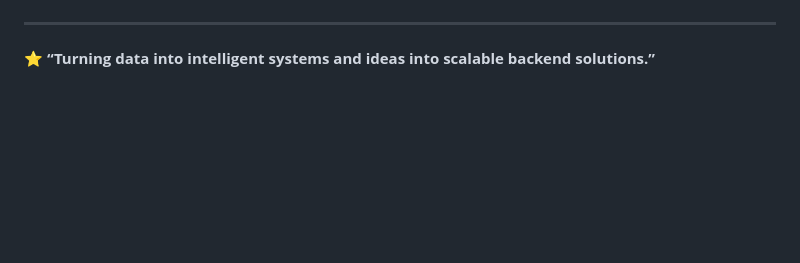
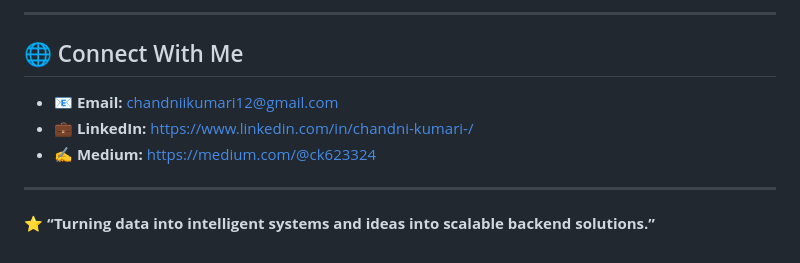
Before and after one commit to Chandni202245/Chandni202245, a Markdown page: README.md, the part around one of its changes. Rendered like a GitHub page; blank space fills up the shorter version.

Commit message:
Revise README content and add featured projects
Updated personal information and project details in README.

```diff
--- a/README.md
+++ b/README.md
@@ -164,3 +165,10 @@ I believe in writing **clean, optimized, and production-ready code** while conti
+---
+
+## 🌐 Connect With Me
+
+* 📧 **Email:** [chandniikumari12@gmail.com](mailto:chandniikumari12@gmail.com)
+* 💼 **LinkedIn:** [https://www.linkedin.com/in/chandni-kumari-/](https://www.linkedin.com/in/chandni-kumari-/)
+* ✍️ **Medium:** [https://medium.com/@ck623324](https://medium.com/@ck623324)
 
 ---
 
```
Also changed, not shown: other parts of README.md (+109 -108 lines).
